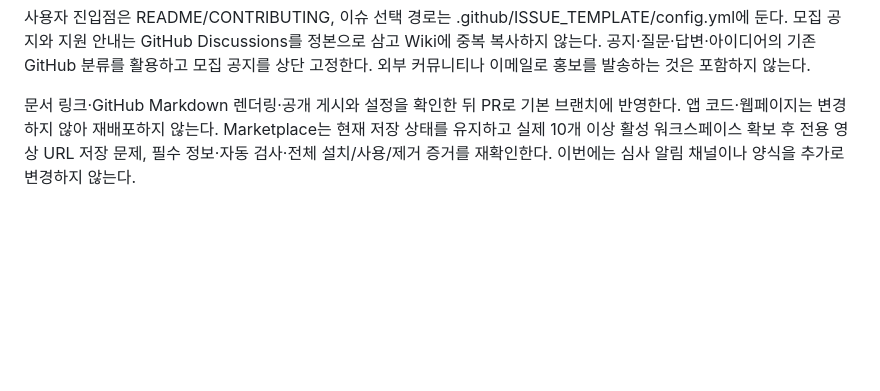
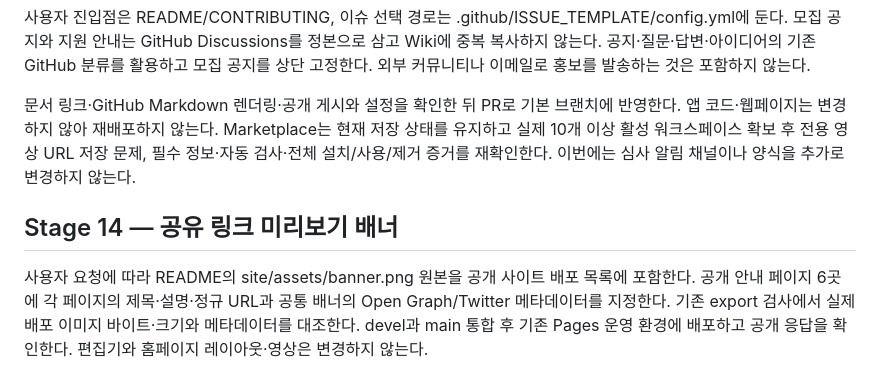
Before and after one commit to postmelee/rhwp-slack, a Markdown page: mydocs/plans/task_m010_4_impl.md, the part around the change. Drawn GitHub-style; blank space fills up the shorter version.

Commit message:
docs: plan website social preview banner (#4)

```diff
--- a/mydocs/plans/task_m010_4_impl.md
+++ b/mydocs/plans/task_m010_4_impl.md
@@ -105,3 +105,7 @@ Stage 9 CI 보완: 첫 container smoke에서 LICENSE 파일 복사 누락을 발
 사용자 진입점은 README/CONTRIBUTING, 이슈 선택 경로는 .github/ISSUE_TEMPLATE/config.yml에 둔다. 모집 공지와 지원 안내는 GitHub Discussions를 정본으로 삼고 Wiki에 중복 복사하지 않는다. 공지·질문·답변·아이디어의 기존 GitHub 분류를 활용하고 모집 공지를 상단 고정한다. 외부 커뮤니티나 이메일로 홍보를 발송하는 것은 포함하지 않는다.
 
 문서 링크·GitHub Markdown 렌더링·공개 게시와 설정을 확인한 뒤 PR로 기본 브랜치에 반영한다. 앱 코드·웹페이지는 변경하지 않아 재배포하지 않는다. Marketplace는 현재 저장 상태를 유지하고 실제 10개 이상 활성 워크스페이스 확보 후 전용 영상 URL 저장 문제, 필수 정보·자동 검사·전체 설치/사용/제거 증거를 재확인한다. 이번에는 심사 알림 채널이나 양식을 추가로 변경하지 않는다.
+
+## Stage 14 — 공유 링크 미리보기 배너
+
+사용자 요청에 따라 README의 site/assets/banner.png 원본을 공개 사이트 배포 목록에 포함한다. 공개 안내 페이지 6곳에 각 페이지의 제목·설명·정규 URL과 공통 배너의 Open Graph/Twitter 메타데이터를 지정한다. 기존 export 검사에서 실제 배포 이미지 바이트·크기와 메타데이터를 대조한다. devel과 main 통합 후 기존 Pages 운영 환경에 배포하고 공개 응답을 확인한다. 편집기와 홈페이지 레이아웃·영상은 변경하지 않는다.
```
